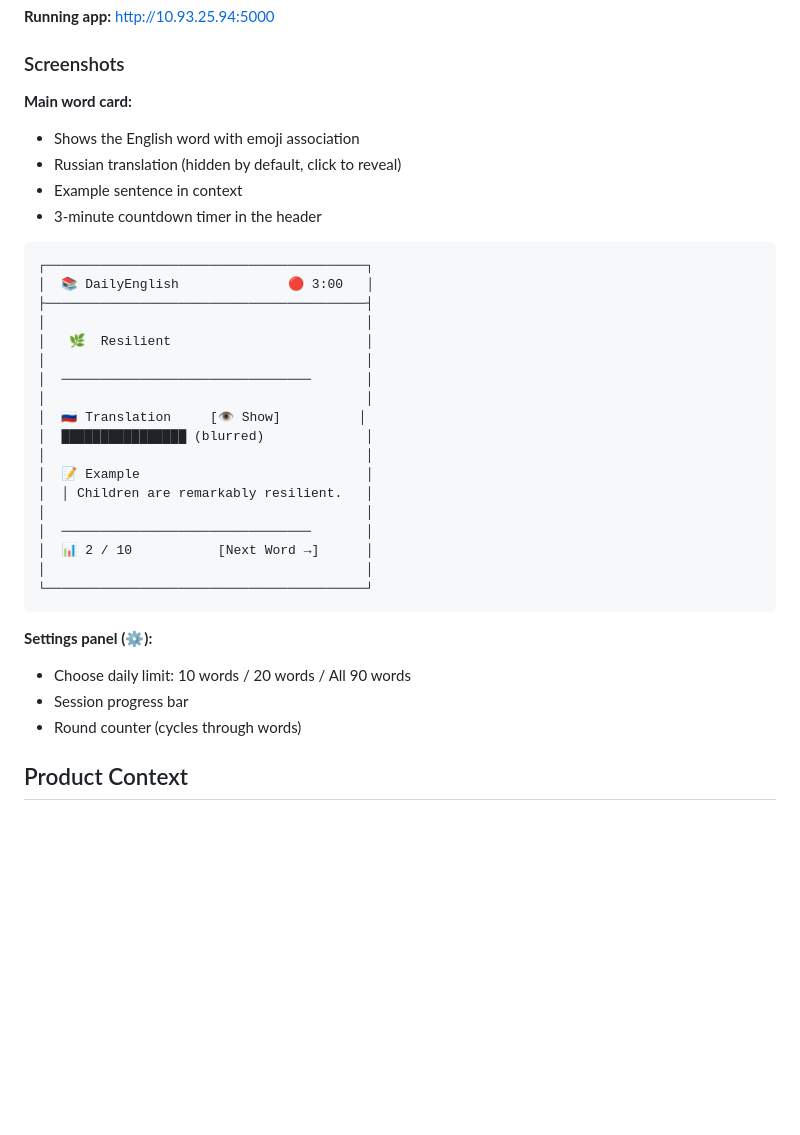
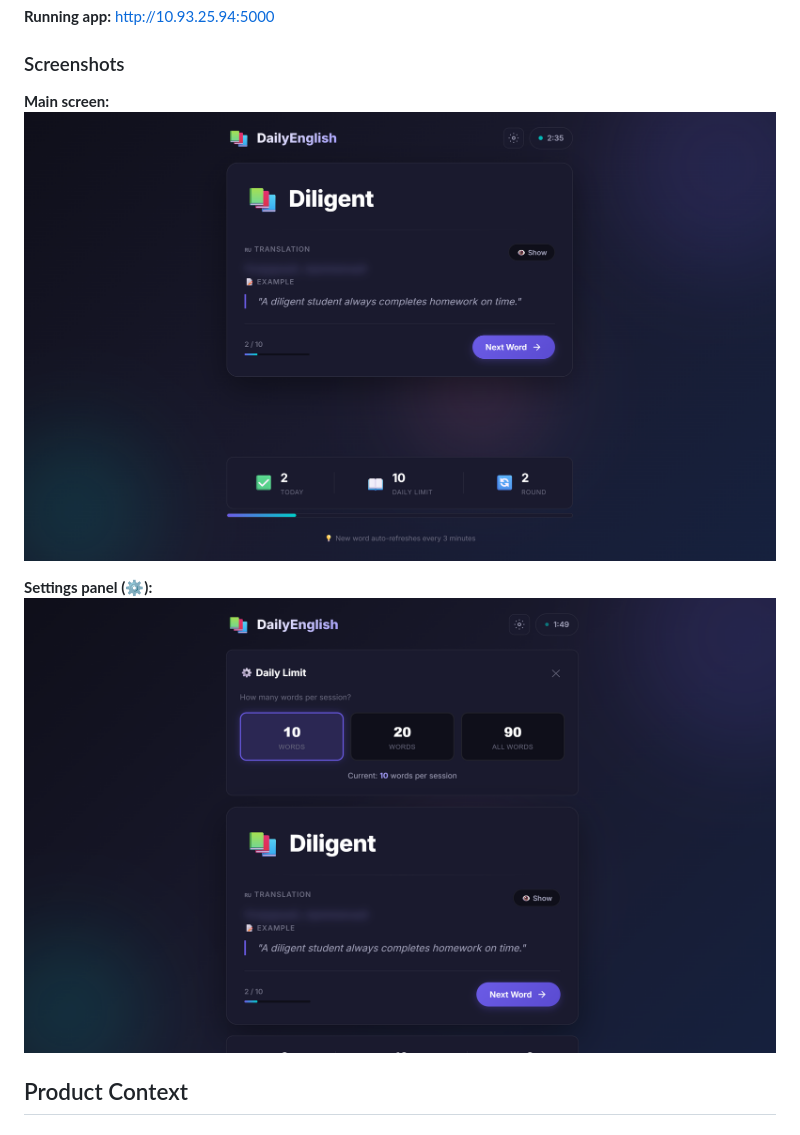
Before and after one commit to dashasevostianova/se-toolkit-hackathon, a Markdown page: README.md, the part around the change. GitHub-like rendering; pictures changed too: image-1.png (added), image.png (added); blank space fills up the shorter version.

Commit message:
add real screenshots to README

````diff
--- a/README.md
+++ b/README.md
@@ -8,37 +8,12 @@ A web application that helps you learn one English word at a time — with trans
 
 ### Screenshots
 
-**Main word card:**
-- Shows the English word with emoji association
-- Russian translation (hidden by default, click to reveal)
-- Example sentence in context
-- 3-minute countdown timer in the header
-
-```
-┌─────────────────────────────────────────┐
-│  📚 DailyEnglish              🔴 3:00   │
-├─────────────────────────────────────────┤
-│                                         │
-│   🌿  Resilient                         │
-│                                         │
-│  ────────────────────────────────       │
-│                                         │
-│  🇷🇺 Translation     [👁️ Show]          │
-│  ████████████████ (blurred)             │
-│                                         │
-│  📝 Example                             │
-│  │ Children are remarkably resilient.   │
-│                                         │
-│  ────────────────────────────────       │
-│  📊 2 / 10           [Next Word →]      │
-│                                         │
-└─────────────────────────────────────────┘
-```
+**Main screen:**
+![alt text](image.png)
 
 **Settings panel (⚙️):**
-- Choose daily limit: 10 words / 20 words / All 90 words
-- Session progress bar
-- Round counter (cycles through words)
+![alt text](image-1.png)
+
 
 ## Product Context
 
````
